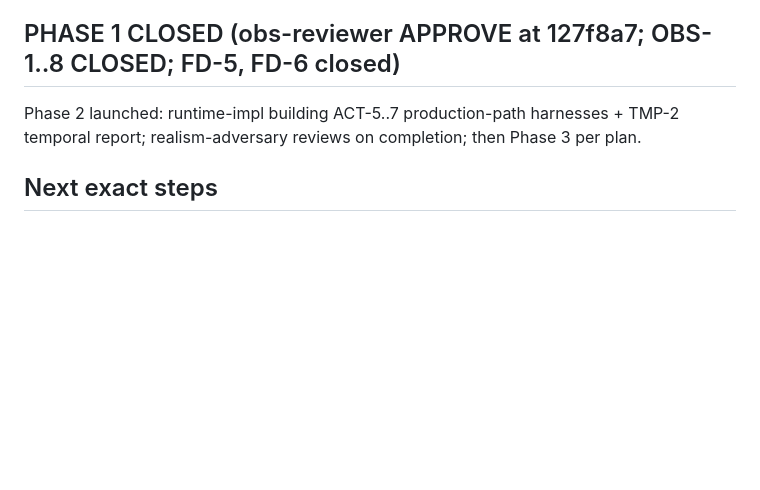
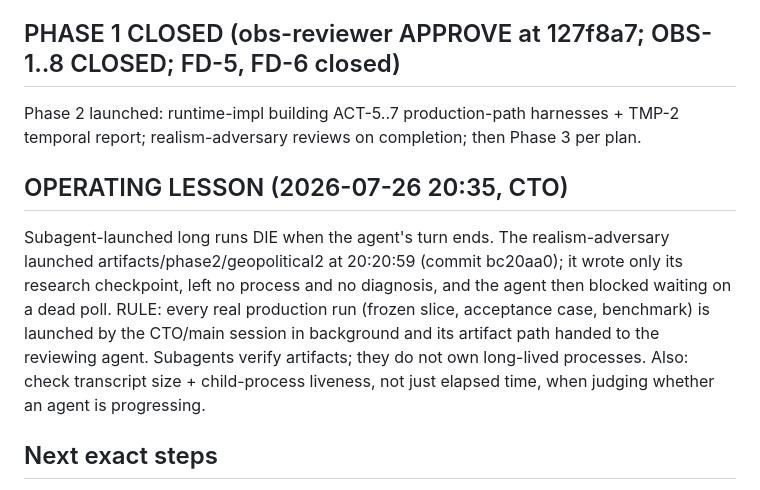
Before and after one commit to fnstggl/SWORLDMODEL-CORE, a Markdown page: docs/CONTINUATION.md, the part around the change. Rendered like a GitHub page; blank space fills up the shorter version.

Commit message:
Operating lesson: the CTO owns long real runs; subagent children die with the agent
The realism-adversary's geopolitical2 verification run died when its
launching agent's turn ended, leaving the adversary blocked on a dead
poll. Recorded as a standing rule in CONTINUATION so future sessions do
not repeat it.

Co-Authored-By: Claude Fable 5 <noreply@anthropic.com>
Claude-Session: https://claude.ai/code/session_014XszdaDCJaDCyAEZD2fA6L

```diff
--- a/docs/CONTINUATION.md
+++ b/docs/CONTINUATION.md
@@ -62,6 +62,17 @@ factual resolution) — repeatability work is Phase 5.
 Phase 2 launched: runtime-impl building ACT-5..7 production-path harnesses + TMP-2
 temporal report; realism-adversary reviews on completion; then Phase 3 per plan.
 
+## OPERATING LESSON (2026-07-26 20:35, CTO)
+
+Subagent-launched long runs DIE when the agent's turn ends. The realism-adversary
+launched artifacts/phase2/geopolitical2 at 20:20:59 (commit bc20aa0); it wrote only
+its research checkpoint, left no process and no diagnosis, and the agent then blocked
+waiting on a dead poll. RULE: every real production run (frozen slice, acceptance
+case, benchmark) is launched by the CTO/main session in background and its artifact
+path handed to the reviewing agent. Subagents verify artifacts; they do not own
+long-lived processes. Also: check transcript size + child-process liveness, not just
+elapsed time, when judging whether an agent is progressing.
+
 ## Next exact steps
 
 1. Integrate `fix/observability-trace` then `fix/observability-viewer` (in that
```
